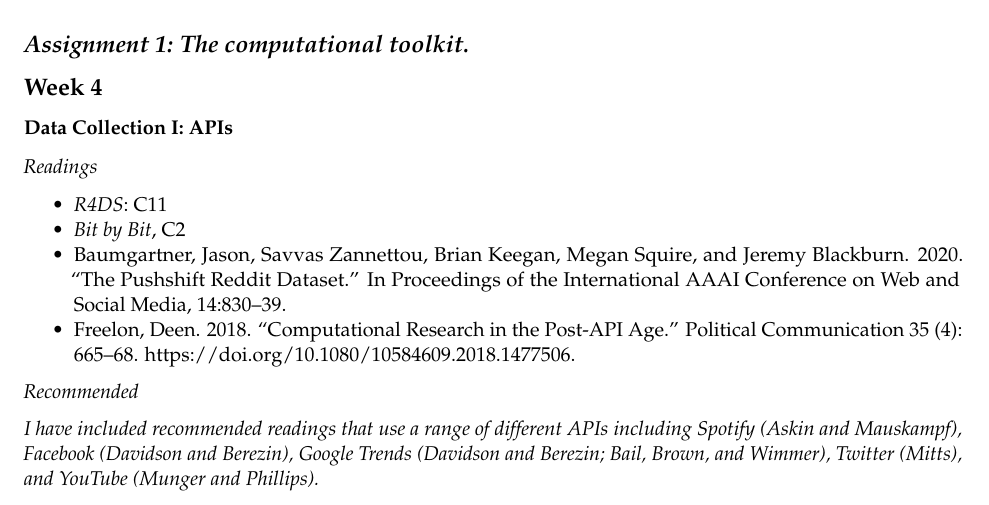
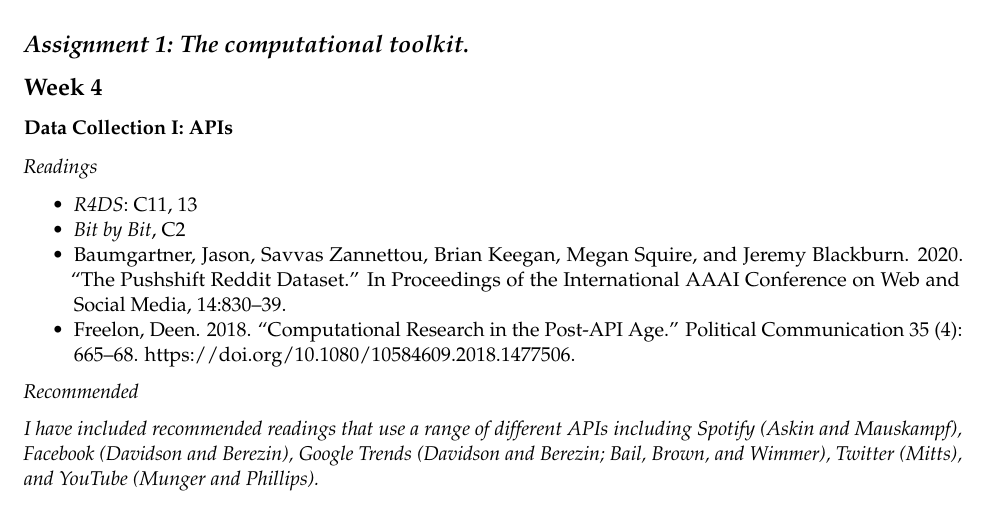
Before and after one commit to t-davidson/computational-sociology, an R Markdown document (syllabus/syllabus.Rmd): part of page 4 of 9, cut so that both start at the same text. The pictures show the output file syllabus/syllabus.pdf that the author committed with the source.

Commit message:
updated syllabus

```diff
--- a/syllabus/syllabus.Rmd
+++ b/syllabus/syllabus.Rmd
@@ -148,7 +148,7 @@ I will also be making additional accommodations due to the COVID-19 pandemic. If
 
 
 
-- *R4DS*: C11
+- *R4DS*: C11, 13
 - *Bit by Bit*, C2
 - Baumgartner, Jason, Savvas Zannettou, Brian Keegan, Megan Squire, and Jeremy Blackburn. 2020. “The Pushshift Reddit Dataset.” In Proceedings of the International AAAI Conference on Web and Social Media, 14:830–39.
 - Freelon, Deen. 2018. “Computational Research in the Post-API Age.” Political Communication 35 (4): 665–68. https://doi.org/10.1080/10584609.2018.1477506.
```
Also changed, not shown: syllabus/syllabus.pdf.
